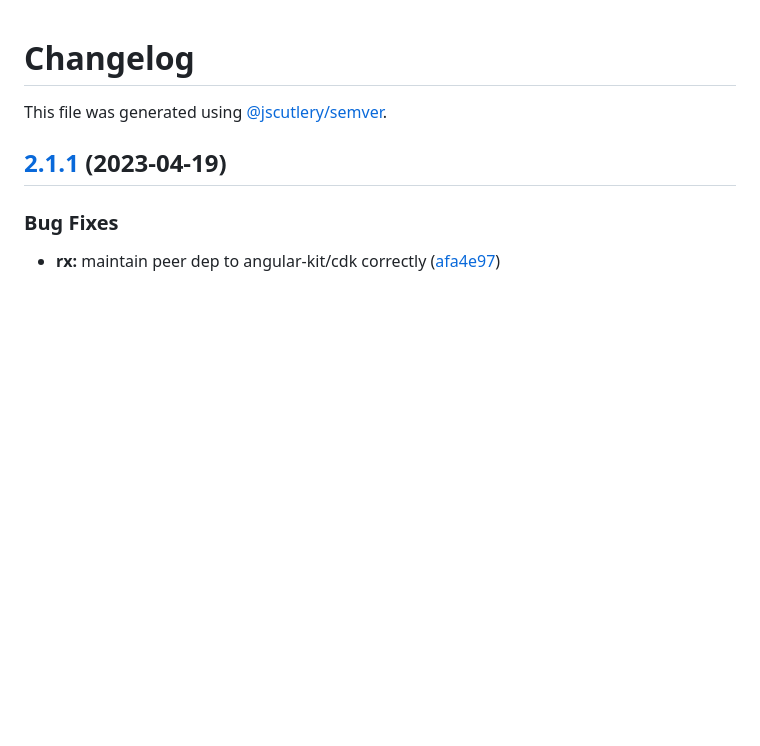
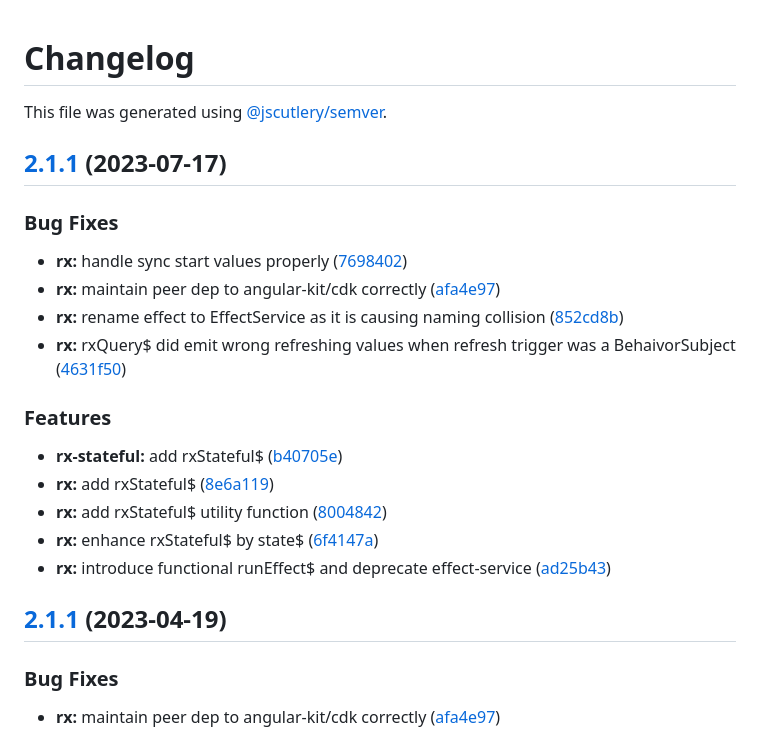
Before and after one commit to mikelgo/angular-kit, a Markdown page: libs/rx/CHANGELOG.md, the part around the change. Drawn GitHub-style; blank space fills up the shorter version.

Commit message:
chore(rx): release version 2.1.1

```diff
--- a/libs/rx/CHANGELOG.md
+++ b/libs/rx/CHANGELOG.md
@@ -1,6 +1,27 @@
 # Changelog
 
 This file was generated using [@jscutlery/semver](https://github.com/jscutlery/semver).
+
+## [2.1.1](https://github.com/mikelgo/angular-kit/compare/rx-2.1.0...rx-2.1.1) (2023-07-17)
+
+
+### Bug Fixes
+
+* **rx:** handle sync start values properly ([7698402](https://github.com/mikelgo/angular-kit/commit/76984020a6b2eb9bc62b7afef890194c8e04cb17))
+* **rx:** maintain peer dep to angular-kit/cdk correctly ([afa4e97](https://github.com/mikelgo/angular-kit/commit/afa4e97c6e616d05af4bbe1cfbda6d37b9c6adef))
+* **rx:** rename effect to EffectService as it is causing naming collision ([852cd8b](https://github.com/mikelgo/angular-kit/commit/852cd8bfc88a892f0f62737a193d26511de64295))
+* **rx:** rxQuery$ did emit wrong refreshing values when refresh trigger was a BehaivorSubject ([4631f50](https://github.com/mikelgo/angular-kit/commit/4631f5006ccd51d934ea68b44a15334fed23755e))
+
+
+### Features
+
+* **rx-stateful:** add rxStateful$ ([b40705e](https://github.com/mikelgo/angular-kit/commit/b40705ed25ebf3cbfdad5a426726834338852228))
+* **rx:** add rxStateful$ ([8e6a119](https://github.com/mikelgo/angular-kit/commit/8e6a1194b63b2a843fe122682a0114d3c426e45c))
+* **rx:** add rxStateful$ utility function ([8004842](https://github.com/mikelgo/angular-kit/commit/8004842e3b5848ab1442ccf2284efe8a5ec98a82))
+* **rx:** enhance rxStateful$ by state$ ([6f4147a](https://github.com/mikelgo/angular-kit/commit/6f4147aafb3db90b5279360a4b6148265bfb51f2))
+* **rx:** introduce functional runEffect$ and deprecate effect-service ([ad25b43](https://github.com/mikelgo/angular-kit/commit/ad25b43f7ba99e510f95fbb78302582dc35e0cd3))
+
+
 
 ## [2.1.1](https://github.com/code-workers-io/angular-kit/compare/rx-2.1.0...rx-2.1.1) (2023-04-19)
 
```
